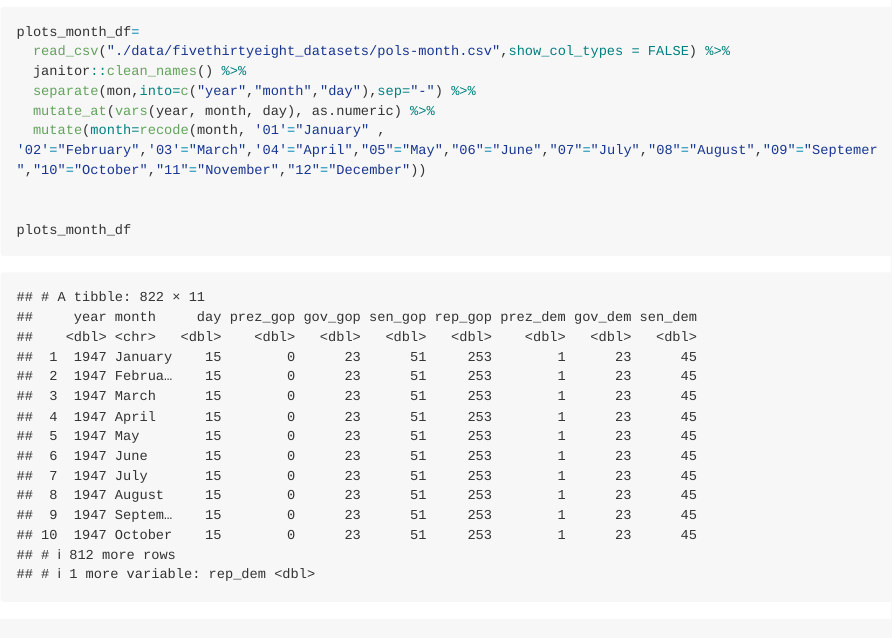
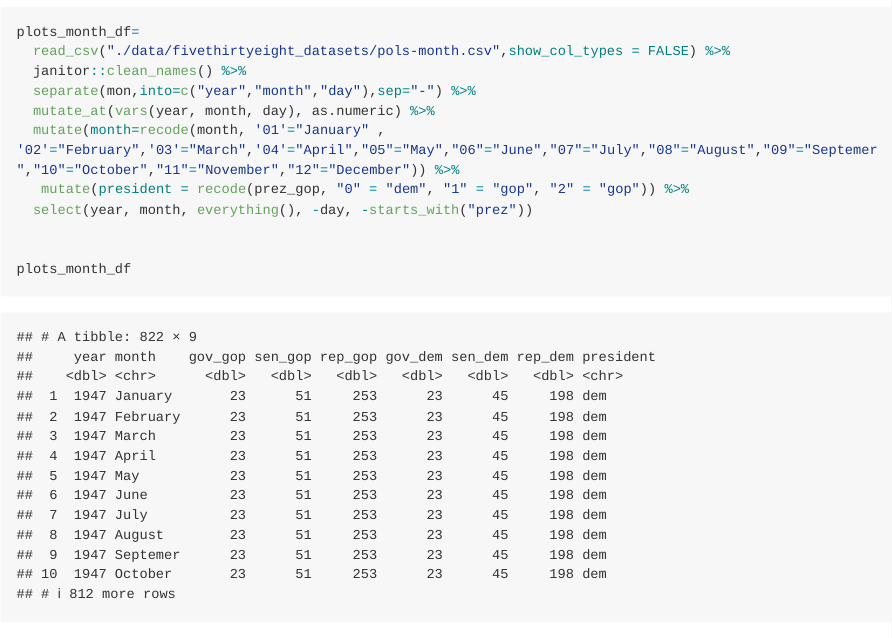
Before and after one commit to jzs43/p8105_hw2_zj2379, an R Markdown document (p8105_hw2_zj2379.Rmd): the page in a window 1100 px wide, from 590 px down. Rendered offline with R 4.5, knitr and Pandoc, with nearby package versions; long lines of code are wrapped; column names are cleaned by a stand-in for the janitor package.

Commit message:
create a president variable taking values gop and dem, and remove prez_dem and prez_gop; and remove the day variable

```diff
--- a/p8105_hw2_zj2379.Rmd
+++ b/p8105_hw2_zj2379.Rmd
@@ -17,7 +17,9 @@ plots_month_df=
   janitor::clean_names() %>%
   separate(mon,into=c("year","month","day"),sep="-") %>%
   mutate_at(vars(year, month, day), as.numeric) %>%
-  mutate(month=recode(month, '01'="January" , '02'="February",'03'="March",'04'="April","05"="May","06"="June","07"="July","08"="August","09"="Septemer","10"="October","11"="November","12"="December"))
+  mutate(month=recode(month, '01'="January" , '02'="February",'03'="March",'04'="April","05"="May","06"="June","07"="July","08"="August","09"="Septemer","10"="October","11"="November","12"="December")) %>%
+   mutate(president = recode(prez_gop, "0" = "dem", "1" = "gop", "2" = "gop")) %>%
+  select(year, month, everything(), -day, -starts_with("prez"))
 
 
 plots_month_df
```
Also changed, not shown: p8105_hw2_zj2379.md.
